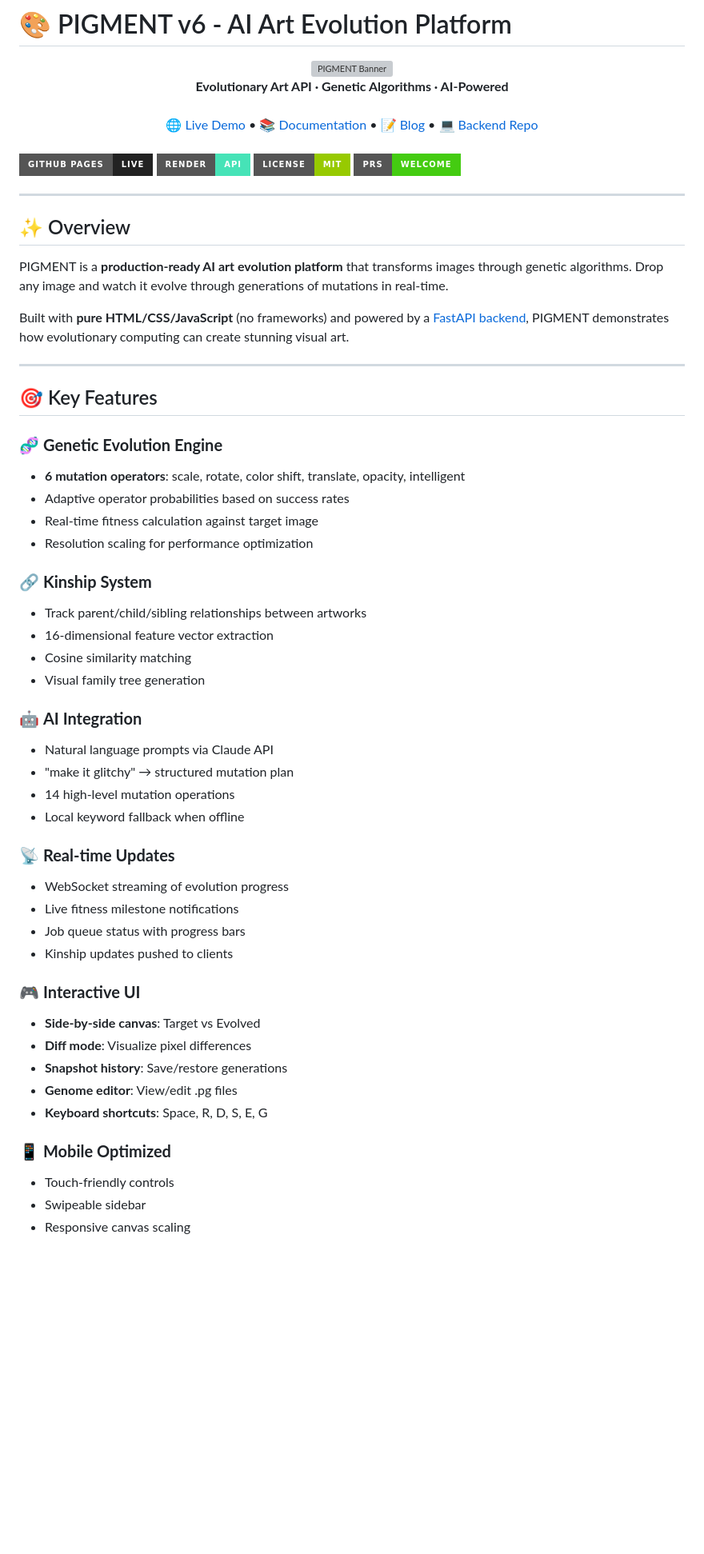
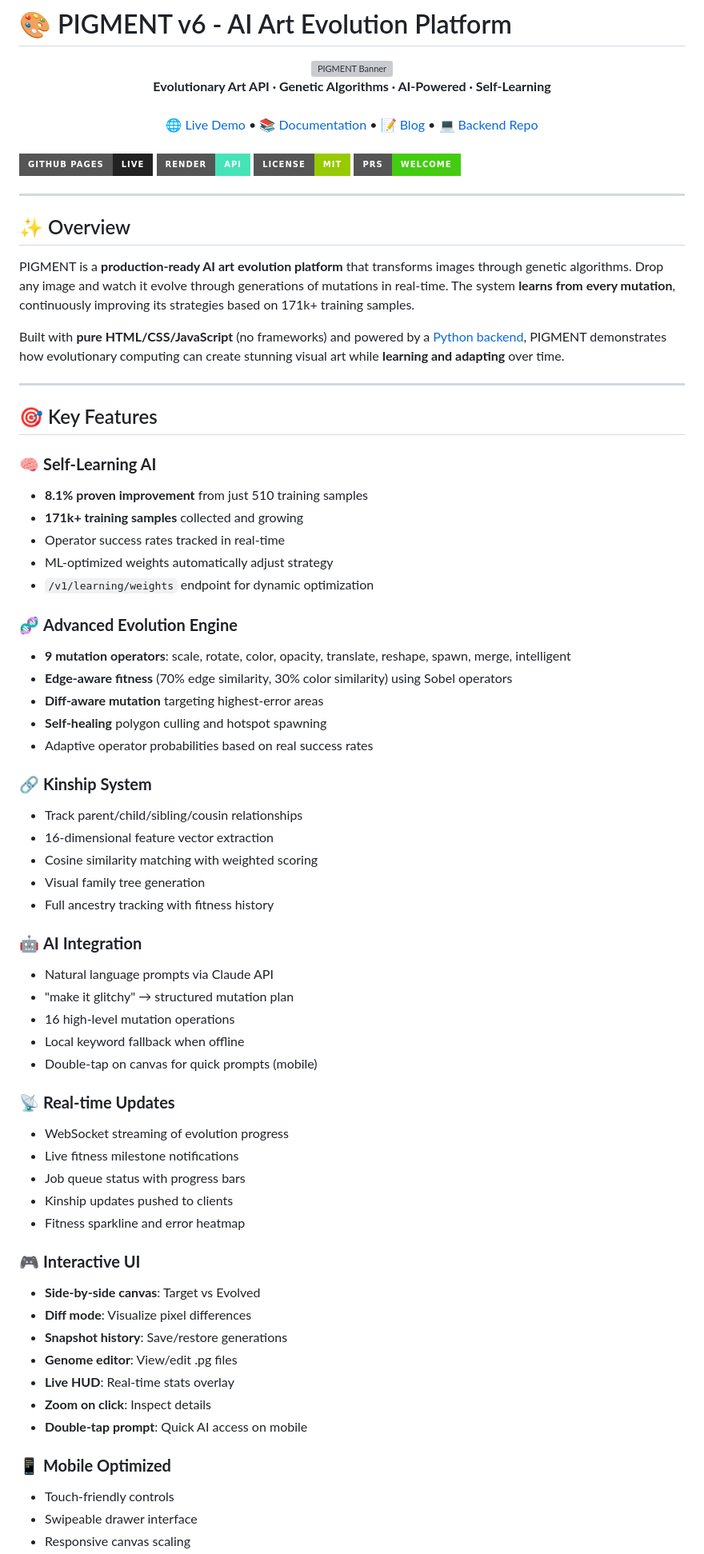
Before and after one commit to PIGMENT-ORG/pigment-org.github.io, a Markdown page: README.md, the part around one of its changes. Shown at 80% size. Drawn GitHub-style; badges without logos; blank space fills up the shorter version; grey boxes are pictures that could not be loaded.

```diff
--- a/README.md
+++ b/README.md
@@ -3,7 +3,7 @@
 <div align="center">
   <img src="assets/images/pigment-banner.png" alt="PIGMENT Banner" width="600">
   <br>
-  <strong>Evolutionary Art API · Genetic Algorithms · AI-Powered</strong>
+  <strong>Evolutionary Art API · Genetic Algorithms · AI-Powered · Self-Learning</strong>
 </div>
 
 <br>
@@ -26,46 +26,59 @@
 
 ## ✨ Overview
 
-PIGMENT is a **production-ready AI art evolution platform** that transforms images through genetic algorithms. Drop any image and watch it evolve through generations of mutations in real-time.
+PIGMENT is a **production-ready AI art evolution platform** that transforms images through genetic algorithms. Drop any image and watch it evolve through generations of mutations in real-time. The system **learns from every mutation**, continuously improving its strategies based on 171k+ training samples.
 
-Built with **pure HTML/CSS/JavaScript** (no frameworks) and powered by a [FastAPI backend](https://github.com/PIGMENT-ORG/PIGMENT-V6), PIGMENT demonstrates how evolutionary computing can create stunning visual art.
+Built with **pure HTML/CSS/JavaScript** (no frameworks) and powered by a [Python backend](https://github.com/PIGMENT-ORG/PIGMENT-V6), PIGMENT demonstrates how evolutionary computing can create stunning visual art while **learning and adapting** over time.
 
 ---
 
 ## 🎯 Key Features
 
-### 🧬 **Genetic Evolution Engine**
-- **6 mutation operators**: scale, rotate, color shift, translate, opacity, intelligent
-- Adaptive operator probabilities based on success rates
-- Real-time fitness calculation against target image
-- Resolution scaling for performance optimization
+### 🧠 **Self-Learning AI**
+- **8.1% proven improvement** from just 510 training samples
+- **171k+ training samples** collected and growing
+- Operator success rates tracked in real-time
+- ML-optimized weights automatically adjust strategy
+- `/v1/learning/weights` endpoint for dynamic optimization
+
+### 🧬 **Advanced Evolution Engine**
+- **9 mutation operators**: scale, rotate, color, opacity, translate, reshape, spawn, merge, intelligent
+- **Edge-aware fitness** (70% edge similarity, 30% color similarity) using Sobel operators
+- **Diff-aware mutation** targeting highest-error areas
+- **Self-healing** polygon culling and hotspot spawning
+- Adaptive operator probabilities based on real success rates
 
 ### 🔗 **Kinship System**
-- Track parent/child/sibling relationships between artworks
+- Track parent/child/sibling/cousin relationships
 - 16-dimensional feature vector extraction
-- Cosine similarity matching
+- Cosine similarity matching with weighted scoring
 - Visual family tree generation
+- Full ancestry tracking with fitness history
 
 ### 🤖 **AI Integration**
 - Natural language prompts via Claude API
 - "make it glitchy" → structured mutation plan
-- 14 high-level mutation operations
+- 16 high-level mutation operations
 - Local keyword fallback when offline
+- Double-tap on canvas for quick prompts (mobile)
 
 ### 📡 **Real-time Updates**
 - WebSocket streaming of evolution progress
 - Live fitness milestone notifications
 - Job queue status with progress bars
 - Kinship updates pushed to clients
+- Fitness sparkline and error heatmap
 
 ### 🎮 **Interactive UI**
 - **Side-by-side canvas**: Target vs Evolved
 - **Diff mode**: Visualize pixel differences
 - **Snapshot history**: Save/restore generations
 - **Genome editor**: View/edit .pg files
-- **Keyboard shortcuts**: Space, R, D, S, E, G
+- **Live HUD**: Real-time stats overlay
+- **Zoom on click**: Inspect details
+- **Double-tap prompt**: Quick AI access on mobile
 
 ### 📱 **Mobile Optimized**
 - Touch-friendly controls
-- Swipeable sidebar
+- Swipeable drawer interface
 - Responsive canvas scaling
```
Also changed, not shown: other parts of README.md (+112 -50 lines).
